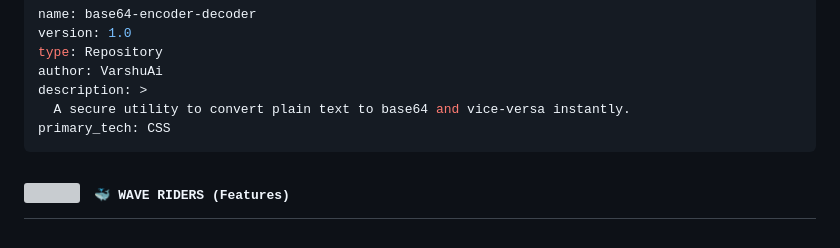
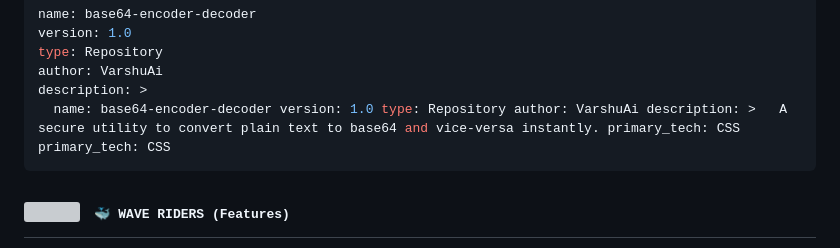
Before and after one commit to VarshuAi/base64-encoder-decoder, a Markdown page: README.md, the part around the change. GitHub-like rendering; grey boxes are pictures that could not be loaded.

````diff
--- a/README.md
+++ b/README.md
@@ -38,7 +38,7 @@ version: 1.0
 type: Repository
 author: VarshuAi
 description: >
-  A secure utility to convert plain text to base64 and vice-versa instantly.
+  name: base64-encoder-decoder version: 1.0 type: Repository author: VarshuAi description: >   A secure utility to convert plain text to base64 and vice-versa instantly. primary_tech: CSS
 primary_tech: CSS
 ```
 
````
